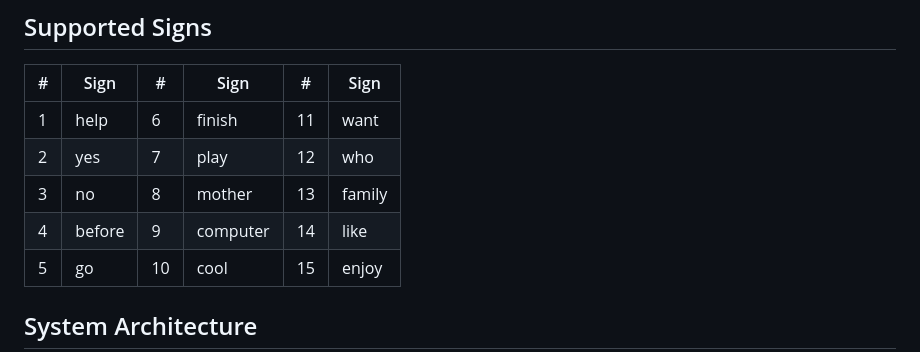
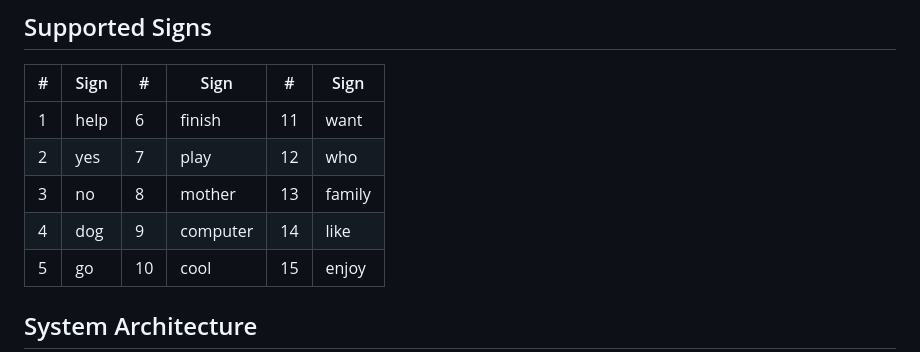
Before and after one commit to AwaisAli9012/ASL-Detection-FYP, a Markdown page: README.md, the part around the change. GitHub-like rendering.

Commit message:
README with project details and features

```diff
--- a/README.md
+++ b/README.md
@@ -32,7 +32,7 @@ This project uses the **WLASL (World Level American Sign Language)** dataset —
 | 1 | help | 6 | finish | 11 | want |
 | 2 | yes | 7 | play | 12 | who |
 | 3 | no | 8 | mother | 13 | family |
-| 4 | before | 9 | computer | 14 | like |
+| 4 | dog | 9 | computer | 14 | like |
 | 5 | go | 10 | cool | 15 | enjoy |
 
 ## System Architecture
```
